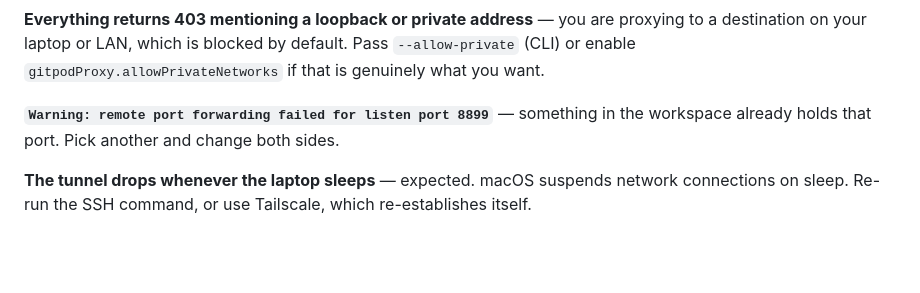
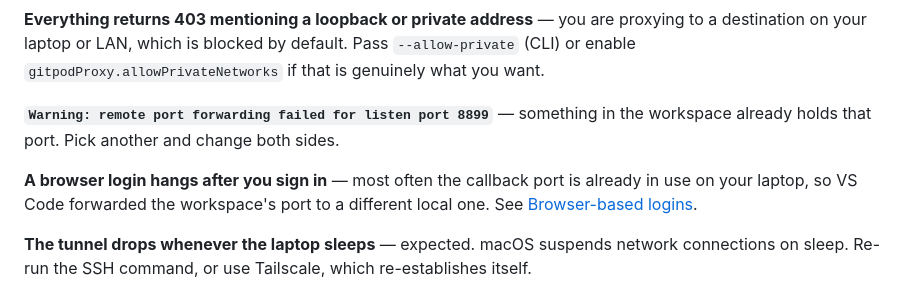
Before and after one commit to randalvance/vs-extension-node-server, a Markdown page: docs/gitpod-setup.md, the part around one of its changes. GitHub-like rendering; blank space fills up the shorter version.

```diff
--- a/docs/gitpod-setup.md
+++ b/docs/gitpod-setup.md
@@ -151,6 +235,10 @@ that is genuinely what you want.
 **`Warning: remote port forwarding failed for listen port 8899`** — something in
 the workspace already holds that port. Pick another and change both sides.
 
+**A browser login hangs after you sign in** — most often the callback port is
+already in use on your laptop, so VS Code forwarded the workspace's port to a
+different local one. See [Browser-based logins](#browser-based-logins-sso-oauth-pingone).
+
 **The tunnel drops whenever the laptop sleeps** — expected. macOS suspends
 network connections on sleep. Re-run the SSH command, or use Tailscale, which
 re-establishes itself.
```
Also changed, not shown: other parts of docs/gitpod-setup.md (+84 -0 lines), README.md (+10 -0 lines).
